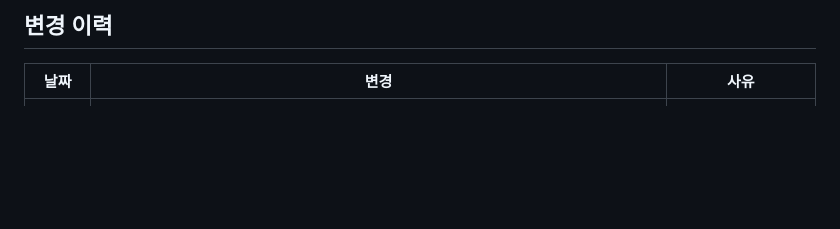
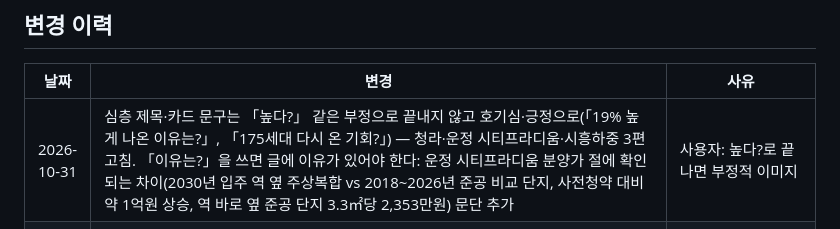
Before and after one commit to juholee97/cheongyak_blog, a Markdown page: CLAUDE.md, the part around the change. Rendered like a GitHub page; blank space fills up the shorter version.

Commit message:
docs: positive, curiosity-led deep titles
Co-Authored-By: Claude Opus 5.5 <noreply@anthropic.com>

```diff
--- a/CLAUDE.md
+++ b/CLAUDE.md
@@ -24,6 +24,7 @@
 ## 변경 이력
 | 날짜 | 변경 | 사유 |
 |------|------|------|
+| 2026-10-31 | 심층 제목·카드 문구는 「높다?」 같은 부정으로 끝내지 않고 호기심·긍정으로(「19% 높게 나온 이유는?」, 「175세대 다시 온 기회?」) — 청라·운정 시티프라디움·시흥하중 3편 고침. 「이유는?」을 쓰면 글에 이유가 있어야 한다: 운정 시티프라디움 분양가 절에 확인되는 차이(2030년 입주 역 옆 주상복합 vs 2018~2026년 준공 비교 단지, 사전청약 대비 약 1억원 상승, 역 바로 옆 준공 단지 3.3㎡당 2,353만원) 문단 추가 | 사용자: 높다?로 끝나면 부정적 이미지 |
 | 2026-10-31 | 심층 분석 카드 문구(`hook`)를 제목과 같은 결로 — [단지 이름, 제목 앞부분, 노란 줄은 제목의 물음] (예: 「고덕강일 3단지 / 서울 시내 3억대 / 새 아파트?」). 새 심층 글도 제목을 먼저 정하고 hook을 거기서 나눈다. 맨 위 노란 이름표(hook[0])는 단지 이름이 아니라 핵심 매력 한 마디(예: 「GTX-A 초역세권」, 「중도금 없는 강동 대단지」, 「발코니 확장 무상」) — 서술형(「~옆 새 아파트」) 금지, 글에 있는 사실만 | 사용자: 썸네일 문구도 제목처럼, 이름표는 핵심 매력을 심플하고 임팩트 있게 |
 | 2026-10-31 | 첫 화면 표의 심층 분석 버튼을 「비교 보기」 오른쪽 맨 끝 칸(c7)으로 — 검은 바탕(#17212b)에 차분한 금색 글자(#cdb27a), 휴대폰은 카드 맨 아래. 칸이 늘어 표가 오른쪽 칸을 넘지 않게 막대·여백을 줄임(1400px에서 표 846 = 본문 846 실측) | 사용자: 버튼은 비교 보기 옆에 검은색으로, 글씨는 촌스럽지 않은 금색 |
 | 2026-10-31 | 첫 화면 구조를 청약을 준비하는 사람 기준으로(시험): 맨 위에 심층 분석 격자(3열, 휴대폰은 옆으로 넘김, pages.mjs `deepGrid` — 「심층 분석」 목록과 카드·정렬 공유). 표의 작은 「심층 분석」 꼬리표 대신 이름 아래 「심층 분석 리포트 보기 →」 버튼. 오른쪽 칸에서 심층 분석·「주변 시세보다 낮게 나온 공고」·「7일 안에 당첨자 발표」를 빼고 「마감 임박」(처음 이름 「접수 마감이 가까운 순」, 하루 접수는 「11.2(월) 하루만」)과 「청약 전에 챙길 것」 5가지(공고일 기준·통장·발표일 중복·특공 평생 1회·서류 발급일)로 | 사용자: 심층 분석을 먼저 깔기, 버튼은 크게, 낮게 나온 공고 칸 없애기, 사람들은 당첨 발표를 기다리러 오지 않고 청약을 준비하러 온다 |
```
